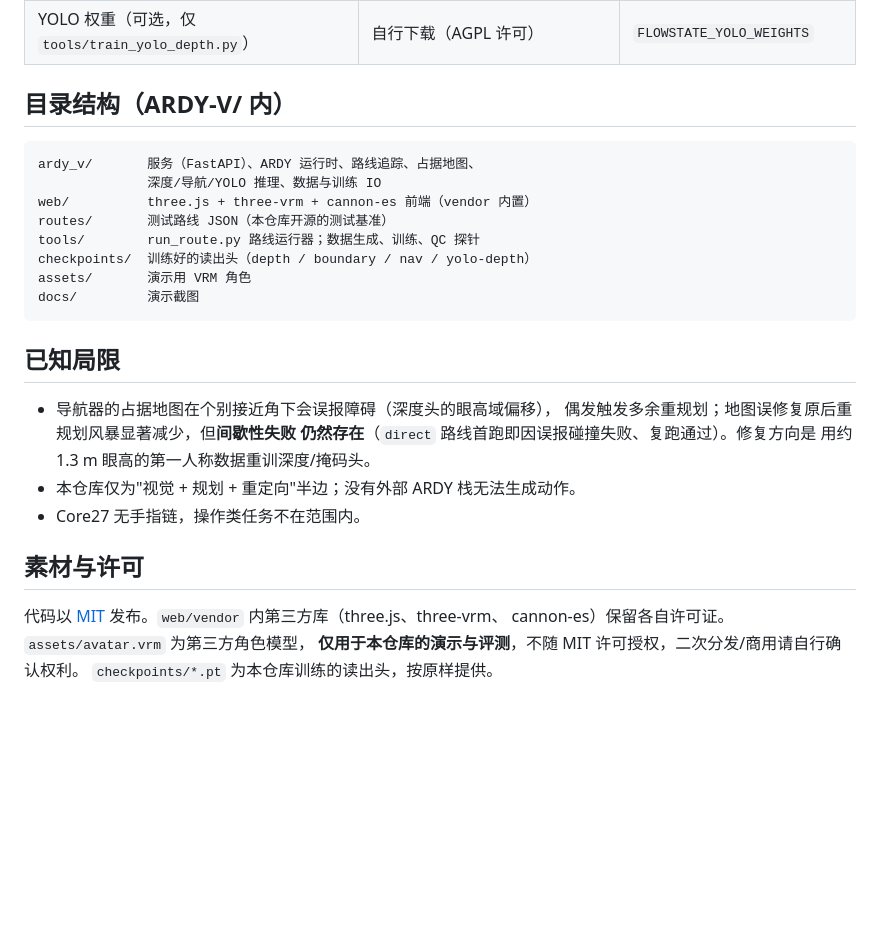
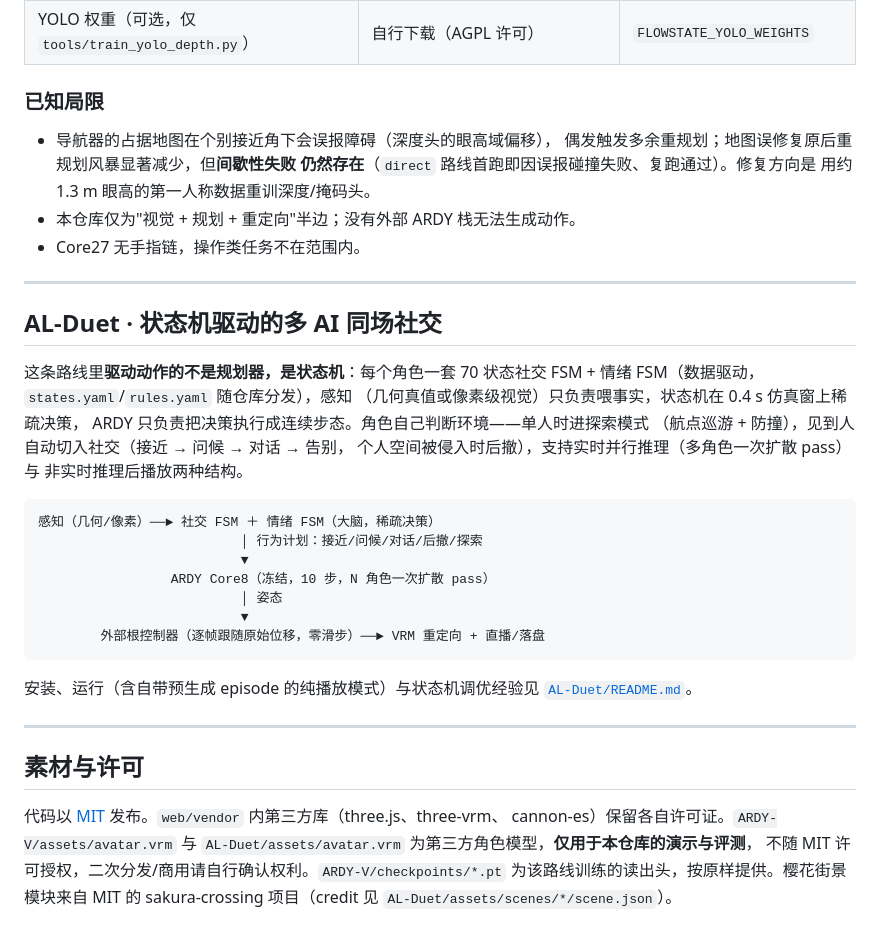
Before and after one commit to zxcAsD01-d/FlowState-Embodied, a Markdown page: README.md, the part around one of its changes. Drawn GitHub-style; blank space fills up the shorter version.

````diff
--- a/README.md
+++ b/README.md
@@ -120,20 +132,7 @@ python -m uvicorn ardy_v.service:app --host 127.0.0.1 --port 8830
 | DINOv2 ViT-B/14 reg4 权重 | 首次运行由 torch.hub 缓存自动下载 | — |
 | YOLO 权重（可选，仅 `tools/train_yolo_depth.py`） | 自行下载（AGPL 许可） | `FLOWSTATE_YOLO_WEIGHTS` |
 
-## 目录结构（ARDY-V/ 内）
-
-```
-ardy_v/       服务（FastAPI）、ARDY 运行时、路线追踪、占据地图、
-              深度/导航/YOLO 推理、数据与训练 IO
-web/          three.js + three-vrm + cannon-es 前端（vendor 内置）
-routes/       测试路线 JSON（本仓库开源的测试基准）
-tools/        run_route.py 路线运行器；数据生成、训练、QC 探针
-checkpoints/  训练好的读出头（depth / boundary / nav / yolo-depth）
-assets/       演示用 VRM 角色
-docs/         演示截图
-```
-
-## 已知局限
+### 已知局限
 
 - 导航器的占据地图在个别接近角下会误报障碍（深度头的眼高域偏移），
   偶发触发多余重规划；地图误修复原后重规划风暴显著减少，但**间歇性失败
@@ -142,9 +141,38 @@ docs/         演示截图
 - 本仓库仅为"视觉 + 规划 + 重定向"半边；没有外部 ARDY 栈无法生成动作。
 - Core27 无手指链，操作类任务不在范围内。
 
+---
+
+## AL-Duet · 状态机驱动的多 AI 同场社交
+
+这条路线里**驱动动作的不是规划器，是状态机**：每个角色一套 70 状态社交
+FSM + 情绪 FSM（数据驱动，`states.yaml`/`rules.yaml` 随仓库分发），感知
+（几何真值或像素级视觉）只负责喂事实，状态机在 0.4 s 仿真窗上稀疏决策，
+ARDY 只负责把决策执行成连续步态。角色自己判断环境——单人时进探索模式
+（航点巡游 + 防撞），见到人自动切入社交（接近 → 问候 → 对话 → 告别，
+个人空间被侵入时后撤），支持实时并行推理（多角色一次扩散 pass）与
+非实时推理后播放两种结构。
+
+```
+感知（几何/像素）──► 社交 FSM ＋ 情绪 FSM（大脑，稀疏决策）
+                          │ 行为计划：接近/问候/对话/后撤/探索
+                          ▼
+                 ARDY Core8（冻结，10 步，N 角色一次扩散 pass）
+                          │ 姿态
+                          ▼
+        外部根控制器（逐帧跟随原始位移，零滑步）──► VRM 重定向 + 直播/落盘
+```
+
+安装、运行（含自带预生成 episode 的纯播放模式）与状态机调优经验见
+[`AL-Duet/README.md`](AL-Duet/README.md)。
+
+---
+
 ## 素材与许可
 
 代码以 [MIT](LICENSE) 发布。`web/vendor` 内第三方库（three.js、three-vrm、
-cannon-es）保留各自许可证。`assets/avatar.vrm` 为第三方角色模型，
-**仅用于本仓库的演示与评测**，不随 MIT 许可授权，二次分发/商用请自行确认权利。
-`checkpoints/*.pt` 为本仓库训练的读出头，按原样提供。
+cannon-es）保留各自许可证。`ARDY-V/assets/avatar.vrm` 与
+`AL-Duet/assets/avatar.vrm` 为第三方角色模型，**仅用于本仓库的演示与评测**，
+不随 MIT 许可授权，二次分发/商用请自行确认权利。`ARDY-V/checkpoints/*.pt`
+为该路线训练的读出头，按原样提供。樱花街景模块来自 MIT 的 sakura-crossing
+项目（credit 见 `AL-Duet/assets/scenes/*/scene.json`）。
````
Also changed, not shown: other parts of README.md (+38 -26 lines), AL-Duet/README.md (+48 -24 lines).
